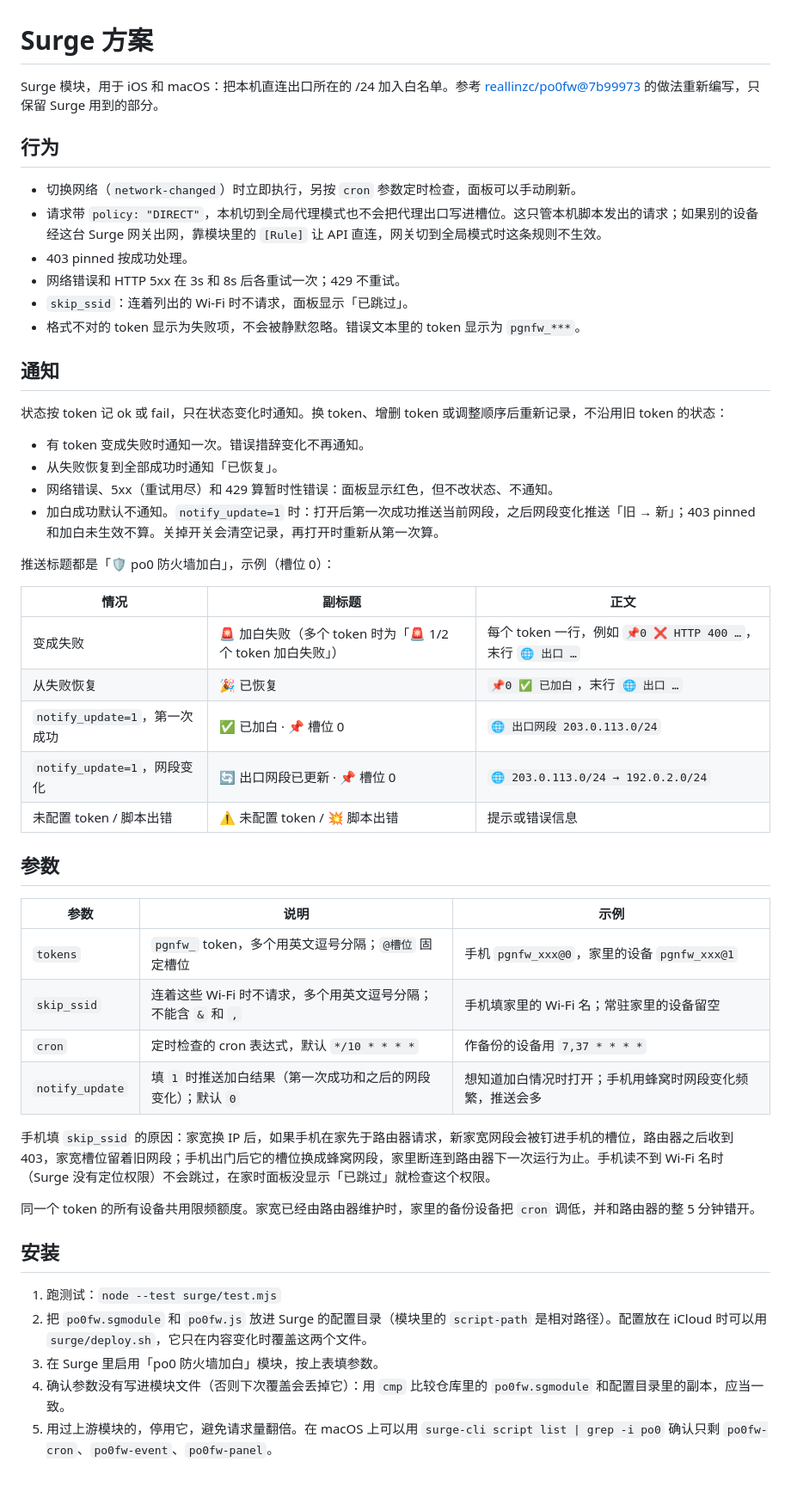
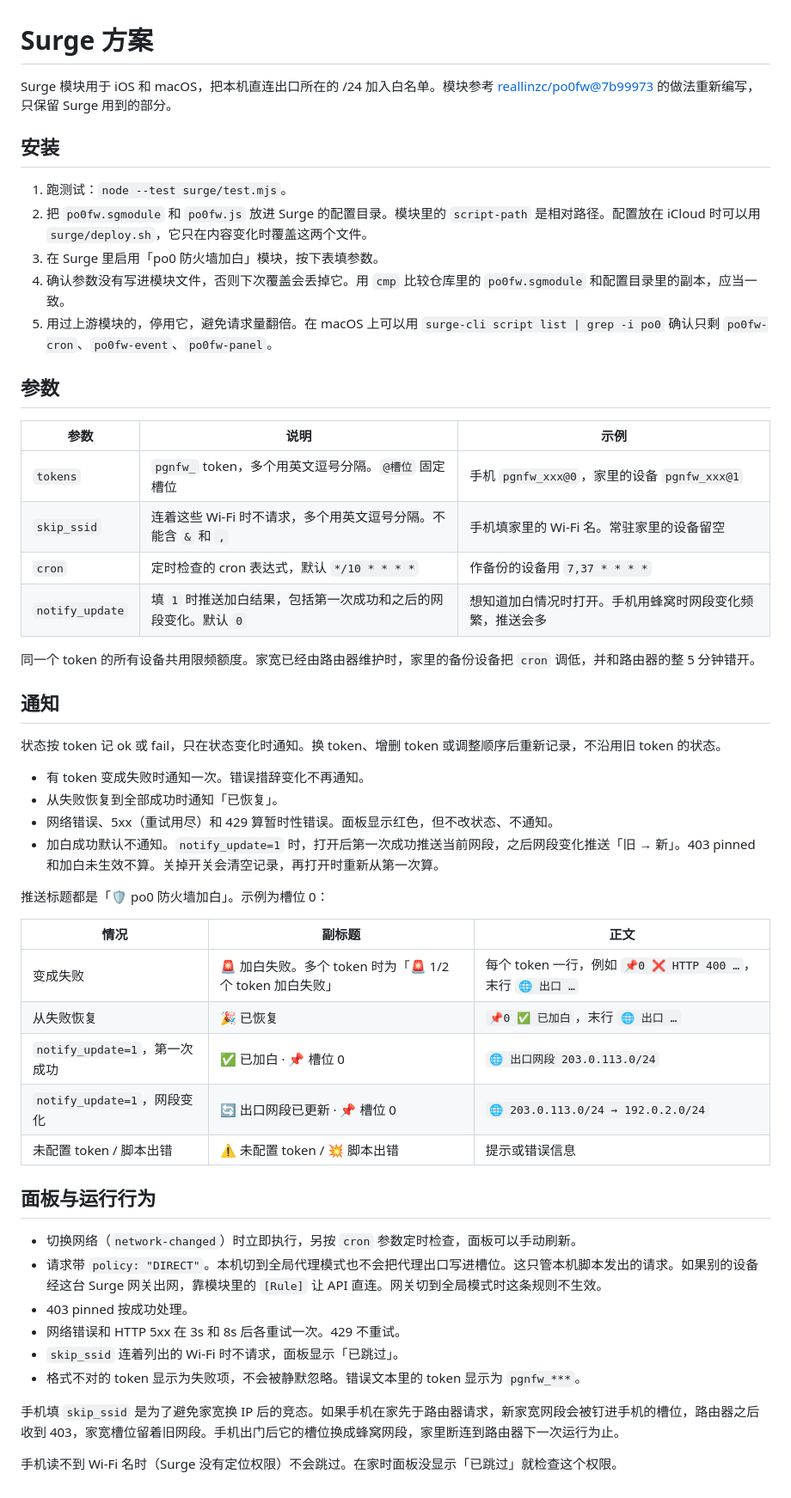
Before and after one commit to zhdsmy/po0fw, a Markdown page: surge/README.md, the part around the change. Shown at 86% size. Rendered like a GitHub page.

```diff
--- a/surge/README.md
+++ b/surge/README.md
@@ -1,52 +1,54 @@
 # Surge 方案
 
-Surge 模块，用于 iOS 和 macOS：把本机直连出口所在的 /24 加入白名单。参考 [reallinzc/po0fw@7b99973](https://github.com/reallinzc/po0fw/tree/7b99973) 的做法重新编写，只保留 Surge 用到的部分。
+Surge 模块用于 iOS 和 macOS，把本机直连出口所在的 /24 加入白名单。模块参考 [reallinzc/po0fw@7b99973](https://github.com/reallinzc/po0fw/tree/7b99973) 的做法重新编写，只保留 Surge 用到的部分。
 
-## 行为
+## 安装
 
-- 切换网络（`network-changed`）时立即执行，另按 `cron` 参数定时检查，面板可以手动刷新。
-- 请求带 `policy: "DIRECT"`，本机切到全局代理模式也不会把代理出口写进槽位。这只管本机脚本发出的请求；如果别的设备经这台 Surge 网关出网，靠模块里的 `[Rule]` 让 API 直连，网关切到全局模式时这条规则不生效。
-- 403 pinned 按成功处理。
-- 网络错误和 HTTP 5xx 在 3s 和 8s 后各重试一次；429 不重试。
-- `skip_ssid`：连着列出的 Wi-Fi 时不请求，面板显示「已跳过」。
-- 格式不对的 token 显示为失败项，不会被静默忽略。错误文本里的 token 显示为 `pgnfw_***`。
+1. 跑测试：`node --test surge/test.mjs`。
+2. 把 `po0fw.sgmodule` 和 `po0fw.js` 放进 Surge 的配置目录。模块里的 `script-path` 是相对路径。配置放在 iCloud 时可以用 `surge/deploy.sh`，它只在内容变化时覆盖这两个文件。
+3. 在 Surge 里启用「po0 防火墙加白」模块，按下表填参数。
+4. 确认参数没有写进模块文件，否则下次覆盖会丢掉它。用 `cmp` 比较仓库里的 `po0fw.sgmodule` 和配置目录里的副本，应当一致。
+5. 用过上游模块的，停用它，避免请求量翻倍。在 macOS 上可以用 `surge-cli script list | grep -i po0` 确认只剩 `po0fw-cron`、`po0fw-event`、`po0fw-panel`。
+
+## 参数
+
+| 参数 | 说明 | 示例 |
+|---|---|---|
+| `tokens` | `pgnfw_` token，多个用英文逗号分隔。`@槽位` 固定槽位 | 手机 `pgnfw_xxx@0`，家里的设备 `pgnfw_xxx@1` |
+| `skip_ssid` | 连着这些 Wi-Fi 时不请求，多个用英文逗号分隔。不能含 `&` 和 `,` | 手机填家里的 Wi-Fi 名。常驻家里的设备留空 |
+| `cron` | 定时检查的 cron 表达式，默认 `*/10 * * * *` | 作备份的设备用 `7,37 * * * *` |
+| `notify_update` | 填 `1` 时推送加白结果，包括第一次成功和之后的网段变化。默认 `0` | 想知道加白情况时打开。手机用蜂窝时网段变化频繁，推送会多 |
+
+同一个 token 的所有设备共用限频额度。家宽已经由路由器维护时，家里的备份设备把 `cron` 调低，并和路由器的整 5 分钟错开。
 
 ## 通知
 
-状态按 token 记 ok 或 fail，只在状态变化时通知。换 token、增删 token 或调整顺序后重新记录，不沿用旧 token 的状态：
+状态按 token 记 ok 或 fail，只在状态变化时通知。换 token、增删 token 或调整顺序后重新记录，不沿用旧 token 的状态。
 
 - 有 token 变成失败时通知一次。错误措辞变化不再通知。
 - 从失败恢复到全部成功时通知「已恢复」。
-- 网络错误、5xx（重试用尽）和 429 算暂时性错误：面板显示红色，但不改状态、不通知。
-- 加白成功默认不通知。`notify_update=1` 时：打开后第一次成功推送当前网段，之后网段变化推送「旧 → 新」；403 pinned 和加白未生效不算。关掉开关会清空记录，再打开时重新从第一次算。
+- 网络错误、5xx（重试用尽）和 429 算暂时性错误。面板显示红色，但不改状态、不通知。
+- 加白成功默认不通知。`notify_update=1` 时，打开后第一次成功推送当前网段，之后网段变化推送「旧 → 新」。403 pinned 和加白未生效不算。关掉开关会清空记录，再打开时重新从第一次算。
 
-推送标题都是「🛡️ po0 防火墙加白」，示例（槽位 0）：
+推送标题都是「🛡️ po0 防火墙加白」。示例为槽位 0：
 
 | 情况 | 副标题 | 正文 |
 |---|---|---|
-| 变成失败 | 🚨 加白失败（多个 token 时为「🚨 1/2 个 token 加白失败」） | 每个 token 一行，例如 `📌0 ❌ HTTP 400 …`，末行 `🌐 出口 …` |
+| 变成失败 | 🚨 加白失败。多个 token 时为「🚨 1/2 个 token 加白失败」 | 每个 token 一行，例如 `📌0 ❌ HTTP 400 …`，末行 `🌐 出口 …` |
 | 从失败恢复 | 🎉 已恢复 | `📌0 ✅ 已加白`，末行 `🌐 出口 …` |
 | `notify_update=1`，第一次成功 | ✅ 已加白 · 📌 槽位 0 | `🌐 出口网段 203.0.113.0/24` |
 | `notify_update=1`，网段变化 | 🔄 出口网段已更新 · 📌 槽位 0 | `🌐 203.0.113.0/24 → 192.0.2.0/24` |
 | 未配置 token / 脚本出错 | ⚠️ 未配置 token / 💥 脚本出错 | 提示或错误信息 |
 
-## 参数
+## 面板与运行行为
 
-| 参数 | 说明 | 示例 |
-|---|---|---|
-| `tokens` | `pgnfw_` token，多个用英文逗号分隔；`@槽位` 固定槽位 | 手机 `pgnfw_xxx@0`，家里的设备 `pgnfw_xxx@1` |
-| `skip_ssid` | 连着这些 Wi-Fi 时不请求，多个用英文逗号分隔；不能含 `&` 和 `,` | 手机填家里的 Wi-Fi 名；常驻家里的设备留空 |
-| `cron` | 定时检查的 cron 表达式，默认 `*/10 * * * *` | 作备份的设备用 `7,37 * * * *` |
-| `notify_update` | 填 `1` 时推送加白结果（第一次成功和之后的网段变化）；默认 `0` | 想知道加白情况时打开；手机用蜂窝时网段变化频繁，推送会多 |
+- 切换网络（`network-changed`）时立即执行，另按 `cron` 参数定时检查，面板可以手动刷新。
+- 请求带 `policy: "DIRECT"`。本机切到全局代理模式也不会把代理出口写进槽位。这只管本机脚本发出的请求。如果别的设备经这台 Surge 网关出网，靠模块里的 `[Rule]` 让 API 直连。网关切到全局模式时这条规则不生效。
+- 403 pinned 按成功处理。
+- 网络错误和 HTTP 5xx 在 3s 和 8s 后各重试一次。429 不重试。
+- `skip_ssid` 连着列出的 Wi-Fi 时不请求，面板显示「已跳过」。
+- 格式不对的 token 显示为失败项，不会被静默忽略。错误文本里的 token 显示为 `pgnfw_***`。
 
-手机填 `skip_ssid` 的原因：家宽换 IP 后，如果手机在家先于路由器请求，新家宽网段会被钉进手机的槽位，路由器之后收到 403，家宽槽位留着旧网段；手机出门后它的槽位换成蜂窝网段，家里断连到路由器下一次运行为止。手机读不到 Wi-Fi 名时（Surge 没有定位权限）不会跳过，在家时面板没显示「已跳过」就检查这个权限。
+手机填 `skip_ssid` 是为了避免家宽换 IP 后的竞态。如果手机在家先于路由器请求，新家宽网段会被钉进手机的槽位，路由器之后收到 403，家宽槽位留着旧网段。手机出门后它的槽位换成蜂窝网段，家里断连到路由器下一次运行为止。
 
-同一个 token 的所有设备共用限频额度。家宽已经由路由器维护时，家里的备份设备把 `cron` 调低，并和路由器的整 5 分钟错开。
-
-## 安装
-
-1. 跑测试：`node --test surge/test.mjs`
-2. 把 `po0fw.sgmodule` 和 `po0fw.js` 放进 Surge 的配置目录（模块里的 `script-path` 是相对路径）。配置放在 iCloud 时可以用 `surge/deploy.sh`，它只在内容变化时覆盖这两个文件。
-3. 在 Surge 里启用「po0 防火墙加白」模块，按上表填参数。
-4. 确认参数没有写进模块文件（否则下次覆盖会丢掉它）：用 `cmp` 比较仓库里的 `po0fw.sgmodule` 和配置目录里的副本，应当一致。
-5. 用过上游模块的，停用它，避免请求量翻倍。在 macOS 上可以用 `surge-cli script list | grep -i po0` 确认只剩 `po0fw-cron`、`po0fw-event`、`po0fw-panel`。
+手机读不到 Wi-Fi 名时（Surge 没有定位权限）不会跳过。在家时面板没显示「已跳过」就检查这个权限。
```
Also changed, not shown: README.md (+10 -10 lines), asus-merlin/README.md (+70 -34 lines), asus-merlin/docs/images/desktop-notification.png (added), asus-merlin/docs/images/desktop-overview.png (added), asus-merlin/docs/images/mobile-notification.png (added), asus-merlin/docs/images/mobile-overview.png (added), 2 other files.
